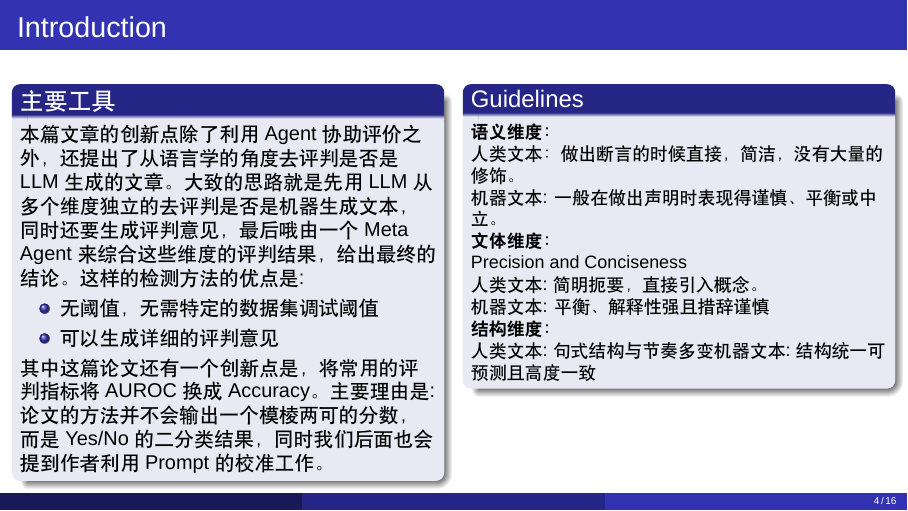
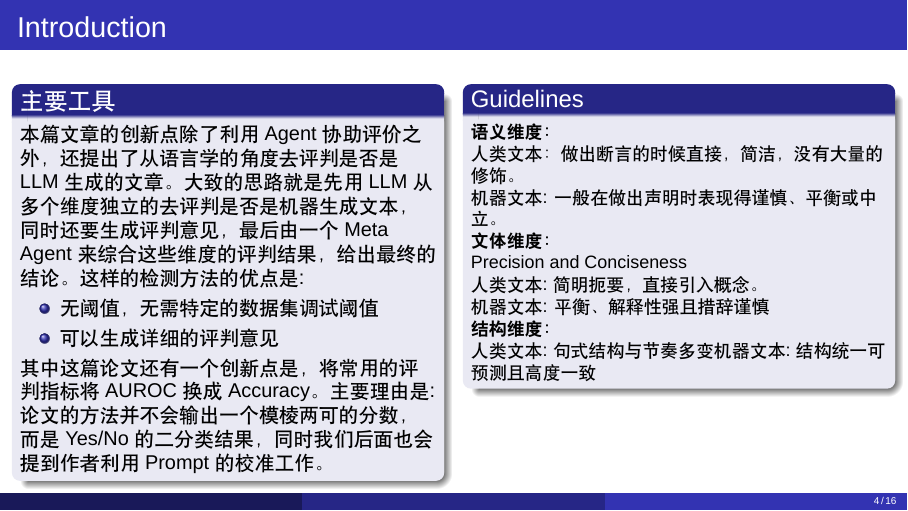
Before and after one commit to capoo-fan/Share, LaTeX slides (2.04/main.tex): page 4 of 16. Compiled offline with XeLaTeX; a missing font is replaced by an installed copy or a similar font.

Commit message:
删除错别字

```diff
--- a/2.04/main.tex
+++ b/2.04/main.tex
@@ -51,7 +51,7 @@
     \begin{columns}[T, onlytextwidth]
         \begin{column}{0.48\textwidth}
             \begin{block}{主要工具}
-                本篇文章的创新点除了利用 Agent 协助评价之外，还提出了从语言学的角度去评判是否是 LLM 生成的文章。大致的思路就是先用 LLM 从多个维度独立的去评判是否是机器生成文本，同时还要生成评判意见，最后哦由一个 Meta Agent 来综合这些维度的评判结果，给出最终的结论。这样的检测方法的优点是:
+                本篇文章的创新点除了利用 Agent 协助评价之外，还提出了从语言学的角度去评判是否是 LLM 生成的文章。大致的思路就是先用 LLM 从多个维度独立的去评判是否是机器生成文本，同时还要生成评判意见，最后由一个 Meta Agent 来综合这些维度的评判结果，给出最终的结论。这样的检测方法的优点是:
                 \begin{itemize}
                     \item 无阈值，无需特定的数据集调试阈值
                     \item 可以生成详细的评判意见
```
Also changed, not shown: 2.04/main.pdf.
